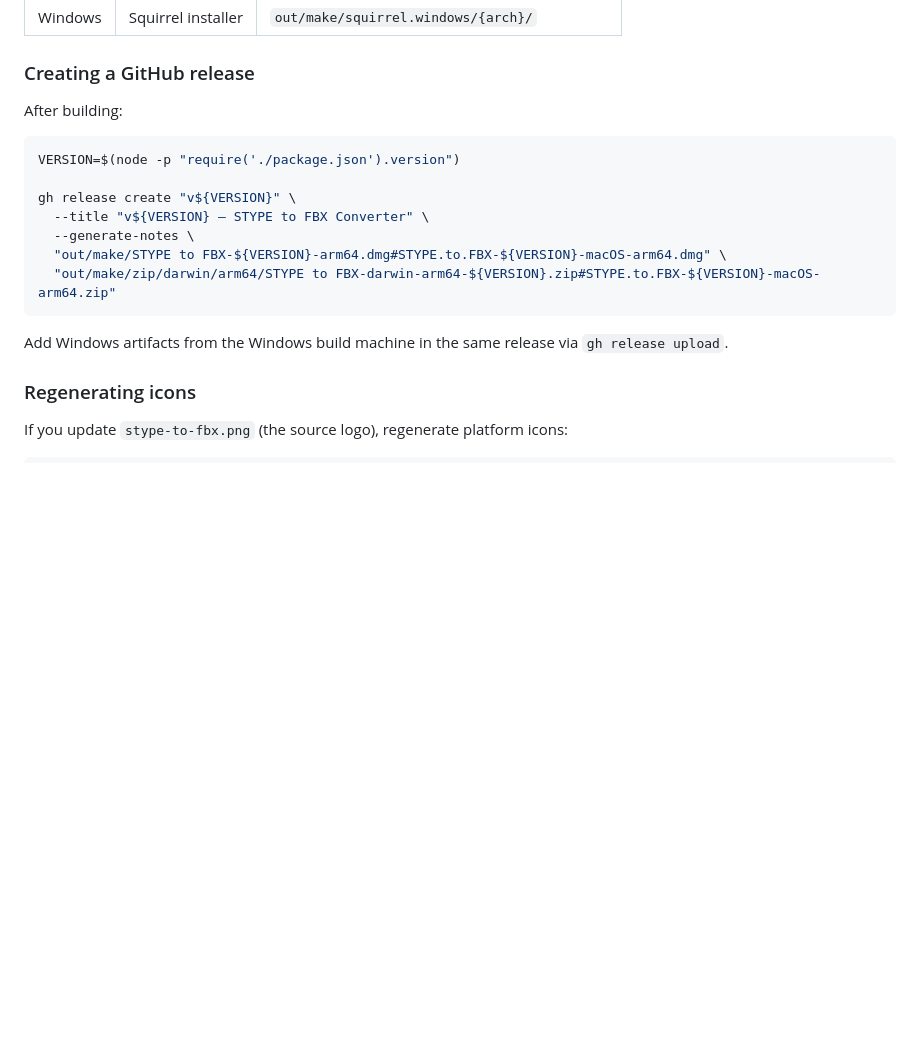
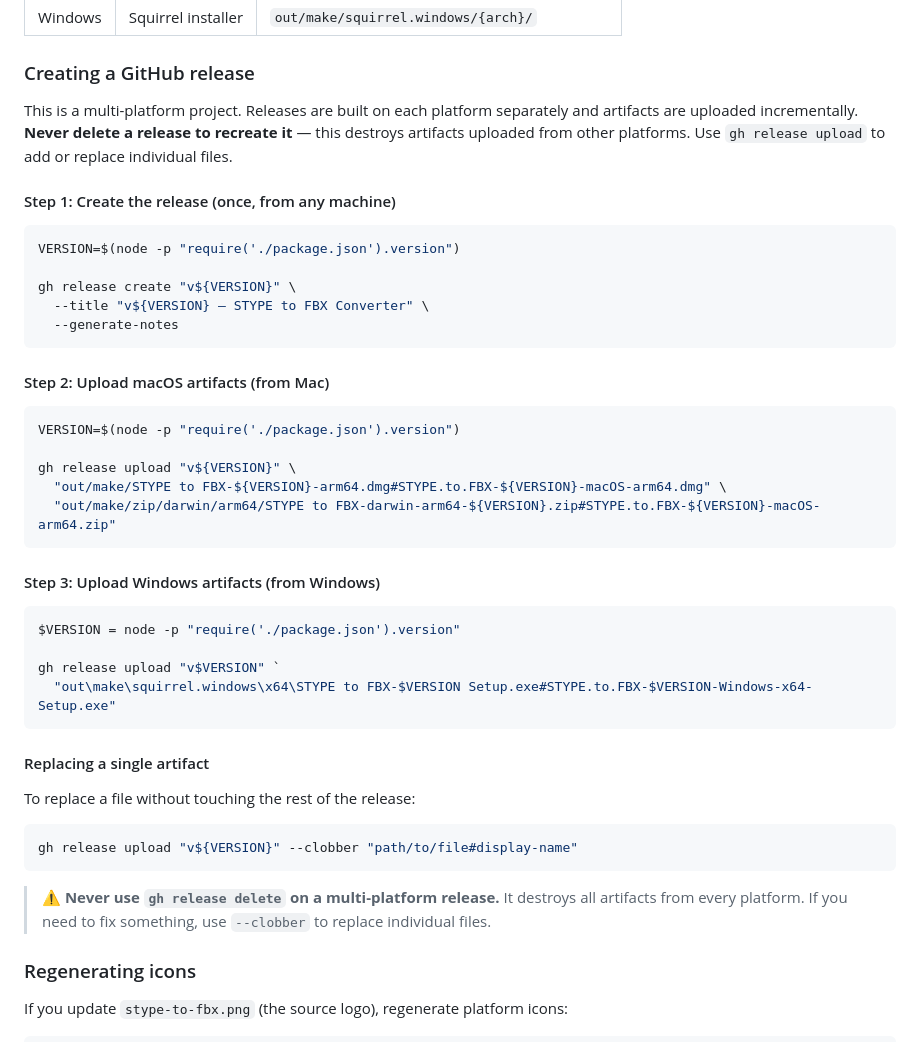
Before and after one commit to tokiostudio/stype-to-fbx, a Markdown page: README.md, the part around the change. GitHub-like rendering; blank space fills up the shorter version.

Commit message:
Document safe multi-platform release workflow
Split release creation from artifact upload to prevent accidental
deletion of cross-platform artifacts. Add explicit warning against
gh release delete on multi-platform releases.

````diff
--- a/README.md
+++ b/README.md
@@ -225,19 +225,46 @@ All artifacts go to `out/make/` (git-ignored).
 
 ### Creating a GitHub release
 
-After building:
+This is a multi-platform project. Releases are built on each platform separately and artifacts are uploaded incrementally. **Never delete a release to recreate it** — this destroys artifacts uploaded from other platforms. Use `gh release upload` to add or replace individual files.
+
+#### Step 1: Create the release (once, from any machine)
 
 ```bash
 VERSION=$(node -p "require('./package.json').version")
 
 gh release create "v${VERSION}" \
   --title "v${VERSION} — STYPE to FBX Converter" \
-  --generate-notes \
+  --generate-notes
+```
+
+#### Step 2: Upload macOS artifacts (from Mac)
+
+```bash
+VERSION=$(node -p "require('./package.json').version")
+
+gh release upload "v${VERSION}" \
   "out/make/STYPE to FBX-${VERSION}-arm64.dmg#STYPE.to.FBX-${VERSION}-macOS-arm64.dmg" \
   "out/make/zip/darwin/arm64/STYPE to FBX-darwin-arm64-${VERSION}.zip#STYPE.to.FBX-${VERSION}-macOS-arm64.zip"
 ```
 
-Add Windows artifacts from the Windows build machine in the same release via `gh release upload`.
+#### Step 3: Upload Windows artifacts (from Windows)
+
+```powershell
+$VERSION = node -p "require('./package.json').version"
+
+gh release upload "v$VERSION" `
+  "out\make\squirrel.windows\x64\STYPE to FBX-$VERSION Setup.exe#STYPE.to.FBX-$VERSION-Windows-x64-Setup.exe"
+```
+
+#### Replacing a single artifact
+
+To replace a file without touching the rest of the release:
+
+```bash
+gh release upload "v${VERSION}" --clobber "path/to/file#display-name"
+```
+
+> ⚠️ **Never use `gh release delete` on a multi-platform release.** It destroys all artifacts from every platform. If you need to fix something, use `--clobber` to replace individual files.
 
 ### Regenerating icons
 
````
